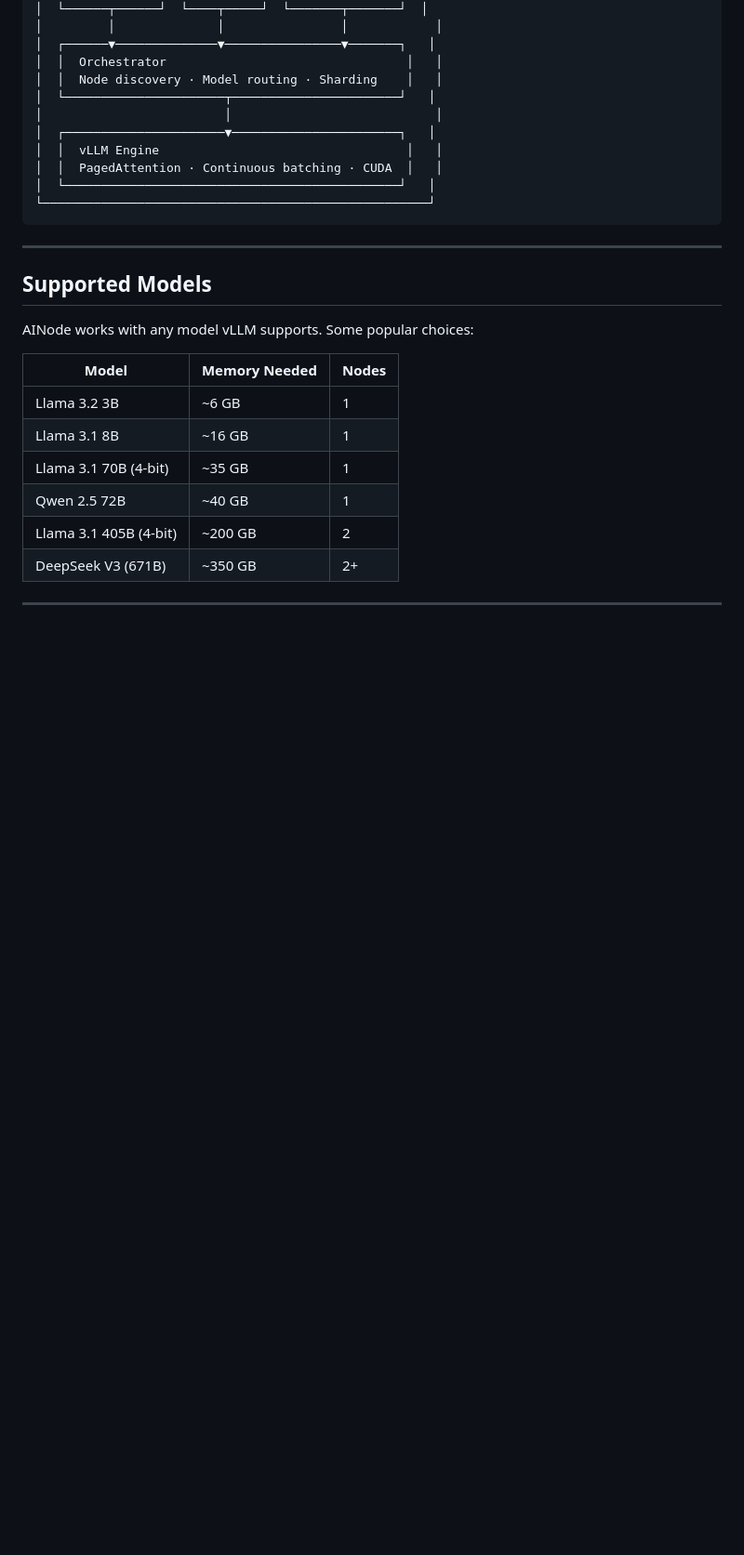
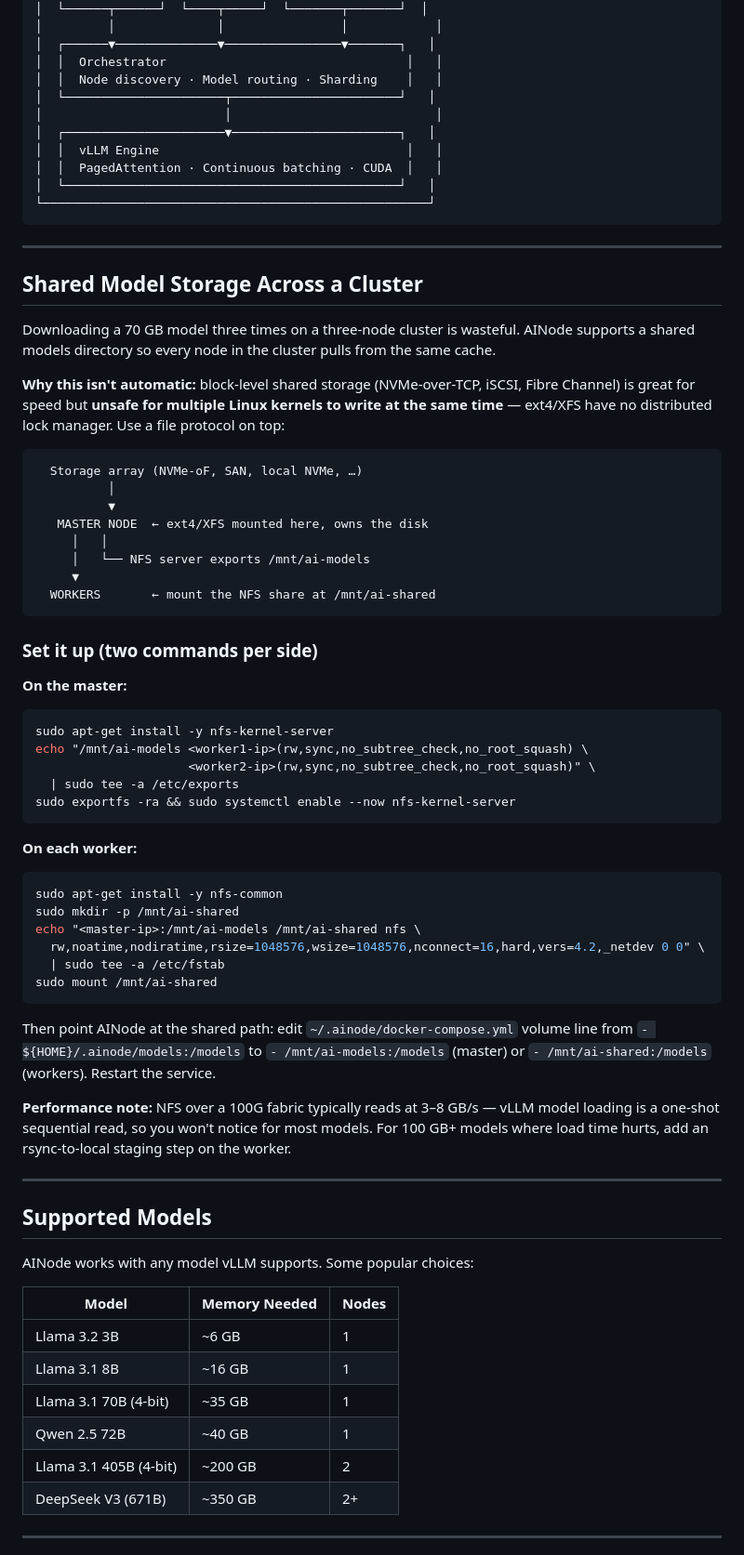
Before and after one commit to getainode/ainode, a Markdown page: README.md, the part around the change. Shown at 93% size. GitHub-like rendering; blank space fills up the shorter version.

````diff
--- a/README.md
+++ b/README.md
@@ -110,6 +110,60 @@ AINode discovers the first node automatically. Models too large for one GPU are
 
 ---
 
+## Shared Model Storage Across a Cluster
+
+Downloading a 70 GB model three times on a three-node cluster is wasteful. AINode
+supports a shared models directory so every node in the cluster pulls from the
+same cache.
+
+**Why this isn't automatic:** block-level shared storage (NVMe-over-TCP, iSCSI,
+Fibre Channel) is great for speed but **unsafe for multiple Linux kernels to
+write at the same time** — ext4/XFS have no distributed lock manager. Use a file
+protocol on top:
+
+```
+  Storage array (NVMe-oF, SAN, local NVMe, …)
+          │
+          ▼
+   MASTER NODE  ← ext4/XFS mounted here, owns the disk
+     │   │
+     │   └── NFS server exports /mnt/ai-models
+     ▼
+  WORKERS       ← mount the NFS share at /mnt/ai-shared
+```
+
+### Set it up (two commands per side)
+
+**On the master:**
+```bash
+sudo apt-get install -y nfs-kernel-server
+echo "/mnt/ai-models <worker1-ip>(rw,sync,no_subtree_check,no_root_squash) \
+                     <worker2-ip>(rw,sync,no_subtree_check,no_root_squash)" \
+  | sudo tee -a /etc/exports
+sudo exportfs -ra && sudo systemctl enable --now nfs-kernel-server
+```
+
+**On each worker:**
+```bash
+sudo apt-get install -y nfs-common
+sudo mkdir -p /mnt/ai-shared
+echo "<master-ip>:/mnt/ai-models /mnt/ai-shared nfs \
+  rw,noatime,nodiratime,rsize=1048576,wsize=1048576,nconnect=16,hard,vers=4.2,_netdev 0 0" \
+  | sudo tee -a /etc/fstab
+sudo mount /mnt/ai-shared
+```
+
+Then point AINode at the shared path: edit `~/.ainode/docker-compose.yml` volume
+line from `- ${HOME}/.ainode/models:/models` to `- /mnt/ai-models:/models`
+(master) or `- /mnt/ai-shared:/models` (workers). Restart the service.
+
+**Performance note:** NFS over a 100G fabric typically reads at 3–8 GB/s — vLLM
+model loading is a one-shot sequential read, so you won't notice for most
+models. For 100 GB+ models where load time hurts, add an rsync-to-local staging
+step on the worker.
+
+---
+
 ## Supported Models
 
 AINode works with any model vLLM supports. Some popular choices:
````
Also changed, not shown: ops/runbooks/docker-engine-deploy.md (+80 -1 lines).
